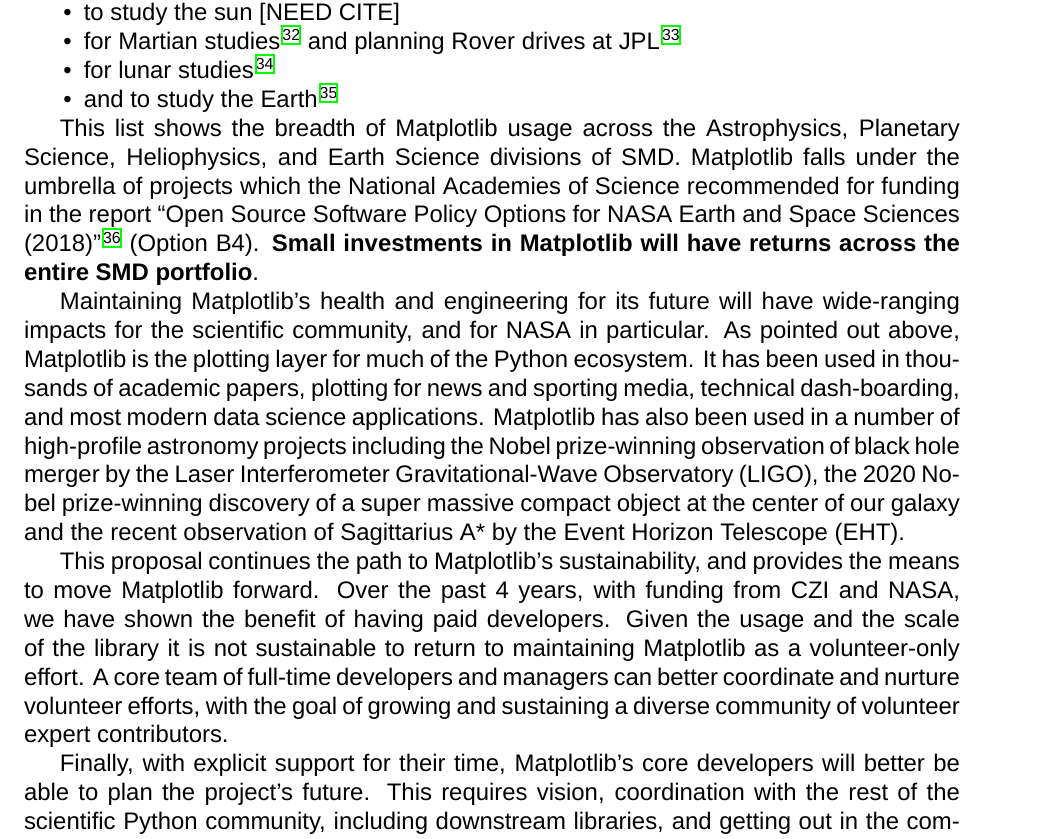
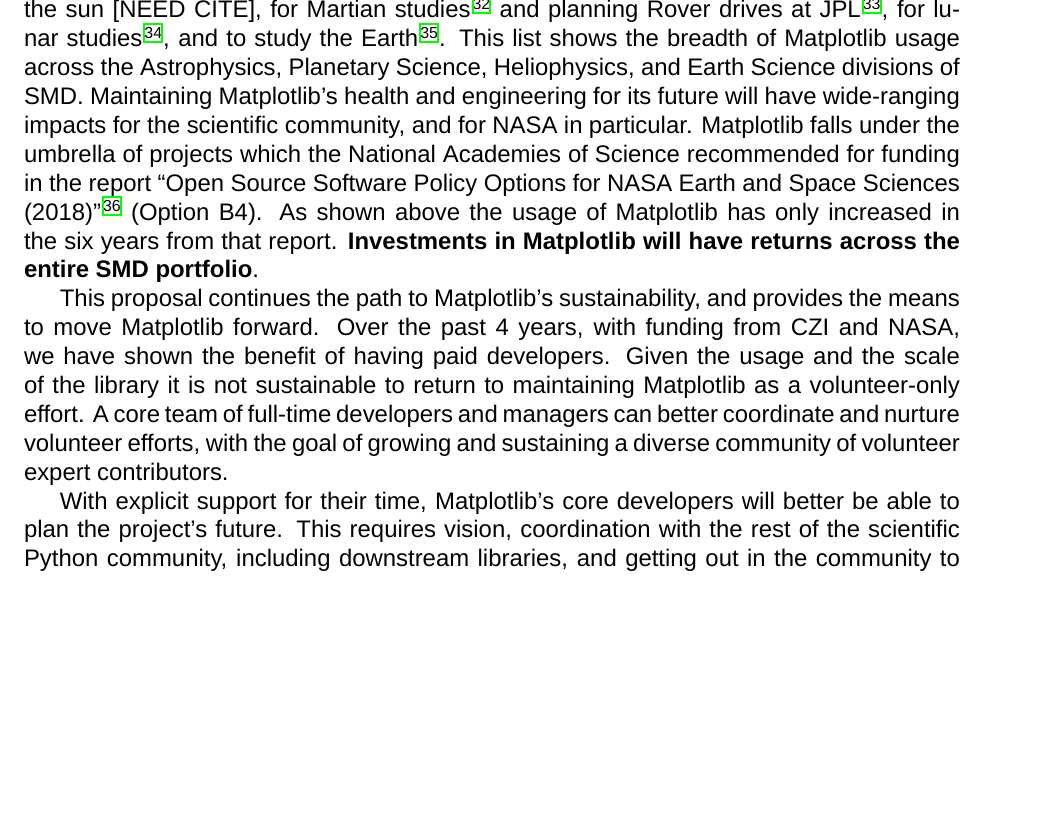
Before and after one commit to matplotlib/2024-NASA-ROSES-F7, a LaTeX document (proposal/mpl_cartopy.tex): part of page 6 of 36 before the commit and part of page 6 of 35 after it, cut so that both start at the same text, the shorter picture padded with empty space. Compiled offline with XeLaTeX; a missing font is replaced by an installed copy or a similar font.

Commit message:
Shorten "impact" section

```diff
--- a/proposal/mpl_cartopy.tex
+++ b/proposal/mpl_cartopy.tex
@@ -693,4 +687,0 @@
-\item to study the sun [NEED CITE]
-\item for Martian studies~\cite{2022JE007697} and planning Rover drives at JPL~\cite{acurtis}
-\item for lunar studies~\cite{NESNAS2023163}
-\item and to study the Earth~\cite{paolo_2024}
@@ -697,38 +692,41 @@
+for Martian studies~\cite{2022JE007697} and planning Rover drives at JPL~\cite{acurtis},
+for lunar studies~\cite{NESNAS2023163},
+and to study the Earth~\cite{paolo_2024}.
     % https://github.com/nsidc/NSIDC-Data-Tutorials <- cartopy + direct Matplotlib
-\end{itemize}
-
 This list shows the breadth of Matplotlib usage across the Astrophysics,
 Planetary Science, Heliophysics, and Earth Science divisions of SMD.
+Maintaining Matplotlib's health and engineering for its future will
+have wide-ranging impacts for the scientific community, and for NASA in
+particular.
+%It has been used in tens of thousands of
+%academic papers, plotting for news and sporting media, technical
+%dash-boarding, and most modern data science applications.
 Matplotlib falls under the umbrella of projects which the National Academies of
 Science recommended for funding in the report ``Open Source Software Policy
 Options for NASA Earth and Space Sciences (2018)''~\cite{NAP25217} (Option B4).
-\textbf{Small investments in Matplotlib will have returns across the entire SMD
-  portfolio}.
-
-Maintaining Matplotlib's health and engineering for its future will
-have wide-ranging impacts for the scientific community, and for NASA in
-particular.  As pointed out above, Matplotlib is the plotting layer
-for much of the Python ecosystem.  It has been used in thousands of
-academic papers, plotting for news and sporting media, technical
-dash-boarding, and most modern data science applications.
+As shown above the usage of Matplotlib has only increased in the six years from
+that report.  \textbf{Investments in Matplotlib will have returns across the
+  entire SMD portfolio}.
+
 % - TODO do we have any new really high-profile examples?
-Matplotlib has also been used in a number
-of high-profile astronomy projects including the Nobel prize-winning
-observation of black hole merger by the Laser Interferometer
-Gravitational-Wave Observatory (LIGO), the 2020 Nobel prize-winning
-discovery of a super massive compact object at the center of our
-galaxy and the recent observation of Sagittarius A* by the Event
-Horizon Telescope (EHT).
+% Matplotlib has been used in a number
+% of high-profile astronomy projects including the Nobel prize-winning
+% observation of black hole merger by the Laser Interferometer
+% Gravitational-Wave Observatory (LIGO), the 2020 Nobel prize-winning
+% discovery of a super massive compact object at the center of our
+% galaxy and the recent observation of Sagittarius A* by the Event
+% Horizon Telescope (EHT).
 
 This proposal continues the path to Matplotlib's sustainability, and provides the means to
 move Matplotlib forward.  Over the past 4 years, with funding from CZI and NASA, we have
-shown the benefit of having paid developers.  Given the usage and the scale of
+shown the benefit of having paid developers.
+Given the usage and the scale of
 the library it is not sustainable to return to maintaining Matplotlib as a
 volunteer-only effort.  A core team of full-time developers and managers can
 better coordinate and nurture volunteer efforts, with the goal of growing and
 sustaining a diverse community of volunteer expert contributors.
 
-Finally, with explicit support for their time, Matplotlib's core developers
+With explicit support for their time, Matplotlib's core developers
 will better be able to plan the project's future.  This requires vision,
 coordination with the rest of the scientific Python community, including
 downstream libraries, and getting out in the community to get feedback.  It is
```
Also changed, not shown: proposal/mpl_cartopy.tex (9 more changed lines).
